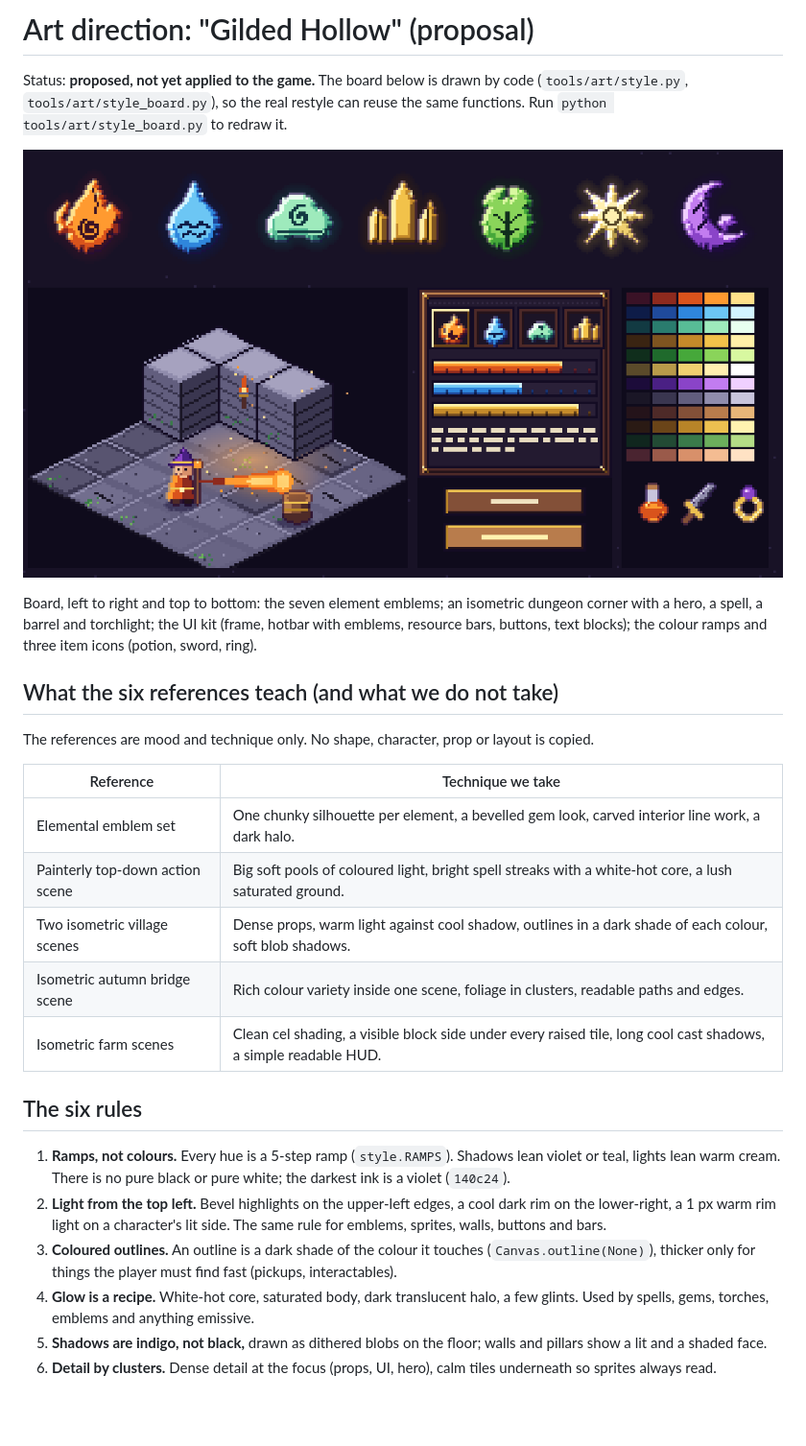
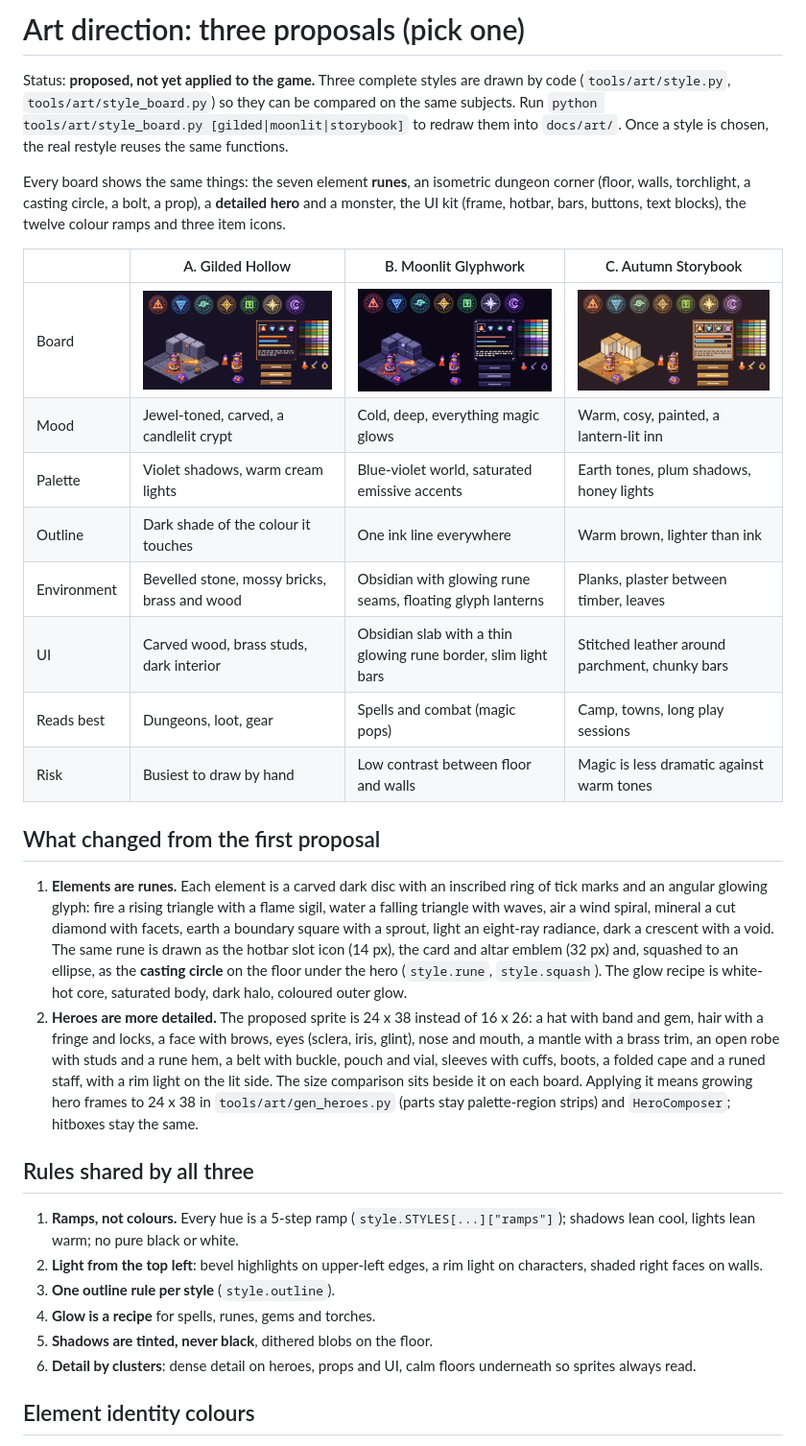
Before and after one commit to nzjealousy/Elementalist, a Markdown page: docs/ART_DIRECTION.md, the part around one of its changes. Shown at 96% size. Drawn GitHub-style; pictures changed too: docs/art/style_a_gilded_hollow.png (added), docs/art/style_b_moonlit_glyphwork.png (added), docs/art/style_board.png (deleted); blank space fills up the shorter version.

```diff
--- a/docs/ART_DIRECTION.md
+++ b/docs/ART_DIRECTION.md
@@ -1,37 +1,45 @@
-# Art direction: "Gilded Hollow" (proposal)
+# Art direction: three proposals (pick one)
 
-Status: **proposed, not yet applied to the game.** The board below is drawn by code (`tools/art/style.py`,
-`tools/art/style_board.py`), so the real restyle can reuse the same functions. Run `python tools/art/style_board.py`
-to redraw it.
+Status: **proposed, not yet applied to the game.** Three complete styles are drawn by code (`tools/art/style.py`,
+`tools/art/style_board.py`) so they can be compared on the same subjects. Run `python tools/art/style_board.py [gilded|moonlit|storybook]`
+to redraw them into `docs/art/`. Once a style is chosen, the real restyle reuses the same functions.
 
-![Style board](art/style_board.png)
+Every board shows the same things: the seven element **runes**, an isometric dungeon corner (floor, walls, torchlight, a casting
+circle, a bolt, a prop), a **detailed hero** and a monster, the UI kit (frame, hotbar, bars, buttons, text blocks), the twelve colour
+ramps and three item icons.
 
-Board, left to right and top to bottom: the seven element emblems; an isometric dungeon corner with a hero, a spell, a
-barrel and torchlight; the UI kit (frame, hotbar with emblems, resource bars, buttons, text blocks); the colour ramps
-and three item icons (potion, sword, ring).
+| | A. Gilded Hollow | B. Moonlit Glyphwork | C. Autumn Storybook |
+|---|---|---|---|
+| Board | ![A](art/style_a_gilded_hollow.png) | ![B](art/style_b_moonlit_glyphwork.png) | ![C](art/style_c_autumn_storybook.png) |
+| Mood | Jewel-toned, carved, a candlelit crypt | Cold, deep, everything magic glows | Warm, cosy, painted, a lantern-lit inn |
+| Palette | Violet shadows, warm cream lights | Blue-violet world, saturated emissive accents | Earth tones, plum shadows, honey lights |
+| Outline | Dark shade of the colour it touches | One ink line everywhere | Warm brown, lighter than ink |
+| Environment | Bevelled stone, mossy bricks, brass and wood | Obsidian with glowing rune seams, floating glyph lanterns | Planks, plaster between timber, leaves |
+| UI | Carved wood, brass studs, dark interior | Obsidian slab with a thin glowing rune border, slim light bars | Stitched leather around parchment, chunky bars |
+| Reads best | Dungeons, loot, gear | Spells and combat (magic pops) | Camp, towns, long play sessions |
+| Risk | Busiest to draw by hand | Low contrast between floor and walls | Magic is less dramatic against warm tones |
 
-## What the six references teach (and what we do not take)
+## What changed from the first proposal
 
-The references are mood and technique only. No shape, character, prop or layout is copied.
+1. **Elements are runes.** Each element is a carved dark disc with an inscribed ring of tick marks and an angular glowing glyph:
+   fire a rising triangle with a flame sigil, water a falling triangle with waves, air a wind spiral, mineral a cut diamond with
+   facets, earth a boundary square with a sprout, light an eight-ray radiance, dark a crescent with a void. The same rune is drawn
+   as the hotbar slot icon (14 px), the card and altar emblem (32 px) and, squashed to an ellipse, as the **casting circle** on the
+   floor under the hero (`style.rune`, `style.squash`). The glow recipe is white-hot core, saturated body, dark halo, coloured outer glow.
+2. **Heroes are more detailed.** The proposed sprite is 24 x 38 instead of 16 x 26: a hat with band and gem, hair with a fringe and
+   locks, a face with brows, eyes (sclera, iris, glint), nose and mouth, a mantle with a brass trim, an open robe with studs and a rune
+   hem, a belt with buckle, pouch and vial, sleeves with cuffs, boots, a folded cape and a runed staff, with a rim light on the lit
+   side. The size comparison sits beside it on each board. Applying it means growing hero frames to 24 x 38 in `tools/art/gen_heroes.py`
+   (parts stay palette-region strips) and `HeroComposer`; hitboxes stay the same.
 
-| Reference | Technique we take |
-|---|---|
-| Elemental emblem set | One chunky silhouette per element, a bevelled gem look, carved interior line work, a dark halo. |
-| Painterly top-down action scene | Big soft pools of coloured light, bright spell streaks with a white-hot core, a lush saturated ground. |
-| Two isometric village scenes | Dense props, warm light against cool shadow, outlines in a dark shade of each colour, soft blob shadows. |
-| Isometric autumn bridge scene | Rich colour variety inside one scene, foliage in clusters, readable paths and edges. |
-| Isometric farm scenes | Clean cel shading, a visible block side under every raised tile, long cool cast shadows, a simple readable HUD. |
+## Rules shared by all three
 
-## The six rules
+1. **Ramps, not colours.** Every hue is a 5-step ramp (`style.STYLES[...]["ramps"]`); shadows lean cool, lights lean warm; no pure black or white.
+2. **Light from the top left**: bevel highlights on upper-left edges, a rim light on characters, shaded right faces on walls.
+3. **One outline rule per style** (`style.outline`).
+4. **Glow is a recipe** for spells, runes, gems and torches.
+5. **Shadows are tinted, never black**, dithered blobs on the floor.
+6. **Detail by clusters**: dense detail on heroes, props and UI, calm floors underneath so sprites always read.
 
-1. **Ramps, not colours.** Every hue is a 5-step ramp (`style.RAMPS`). Shadows lean violet or teal, lights lean warm
-   cream. There is no pure black or pure white; the darkest ink is a violet (`140c24`).
-2. **Light from the top left.** Bevel highlights on the upper-left edges, a cool dark rim on the lower-right, a 1 px warm
-   rim light on a character's lit side. The same rule for emblems, sprites, walls, buttons and bars.
-3. **Coloured outlines.** An outline is a dark shade of the colour it touches (`Canvas.outline(None)`), thicker only for
-   things the player must find fast (pickups, interactables).
-4. **Glow is a recipe.** White-hot core, saturated body, dark translucent halo, a few glints. Used by spells, gems,
-   torches, emblems and anything emissive.
-5. **Shadows are indigo, not black,** drawn as dithered blobs on the floor; walls and pillars show a lit and a shaded face.
-6. **Detail by clusters.** Dense detail at the focus (props, UI, hero), calm tiles underneath so sprites always read.
+## Element identity colours
 
```
Also changed, not shown: other parts of docs/ART_DIRECTION.md (+14 -32 lines), 2 other files.
